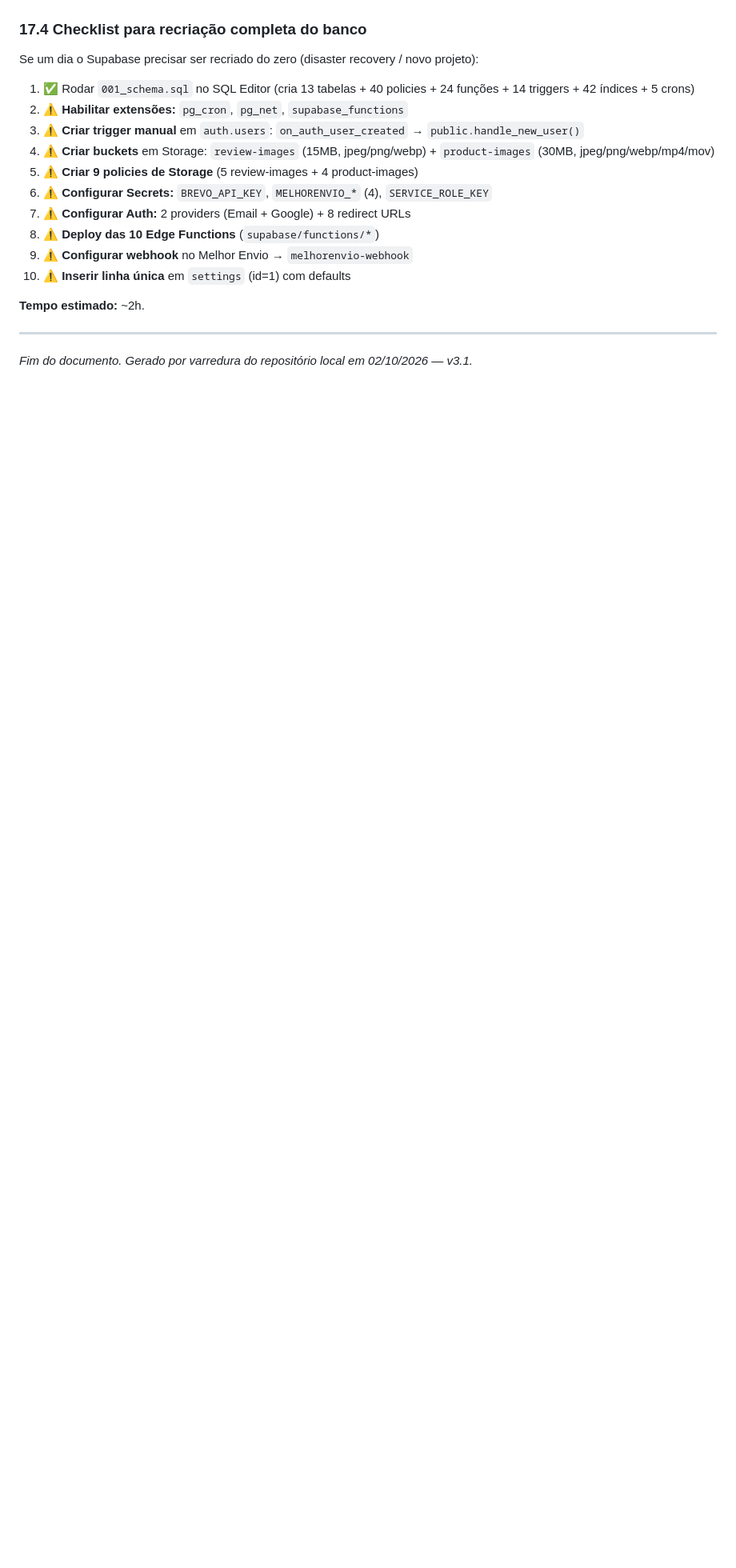
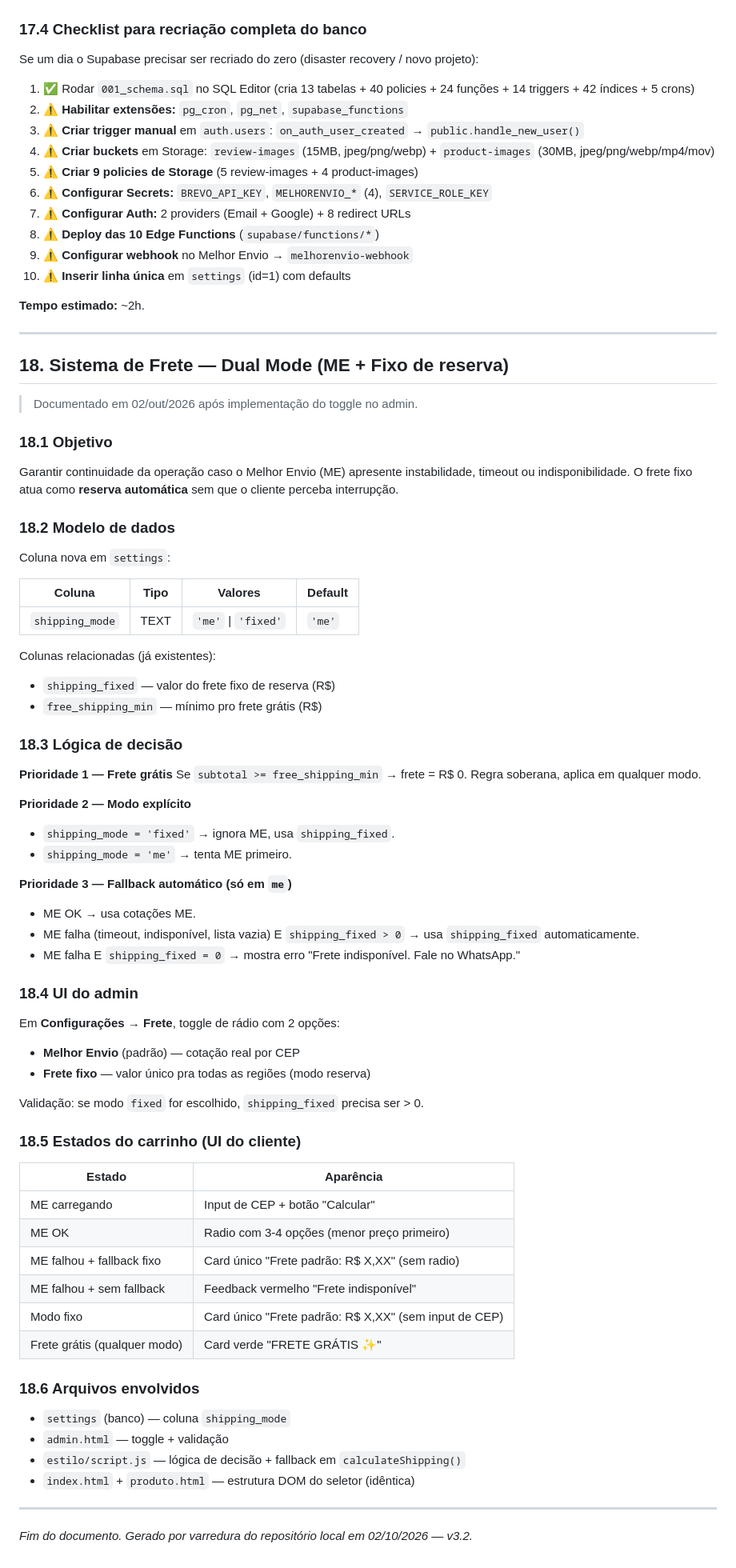
Before and after one commit to arjunagion/use-gemas, a Markdown page: PROJETO-MESTRE.md, the part around one of its changes. Shown at 80% size. GitHub-like rendering; blank space fills up the shorter version.

Commit message:
docs: PROJETO-MESTRE v3.2 (seção 18 frete dual-mode + ADR 13)

```diff
--- a/PROJETO-MESTRE.md
+++ b/PROJETO-MESTRE.md
@@ -780,4 +782,66 @@ Se um dia o Supabase precisar ser recriado do zero (disaster recovery / novo pro
 
 ---
 
-*Fim do documento. Gerado por varredura do repositório local em 02/10/2026 — v3.1.*
+## 18. Sistema de Frete — Dual Mode (ME + Fixo de reserva)
+
+> Documentado em 02/out/2026 após implementação do toggle no admin.
+
+### 18.1 Objetivo
+
+Garantir continuidade da operação caso o Melhor Envio (ME) apresente instabilidade, timeout ou indisponibilidade. O frete fixo atua como **reserva automática** sem que o cliente perceba interrupção.
+
+### 18.2 Modelo de dados
+
+Coluna nova em `settings`:
+
+| Coluna | Tipo | Valores | Default |
+|---|---|---|---|
+| `shipping_mode` | TEXT | `'me'` \| `'fixed'` | `'me'` |
+
+Colunas relacionadas (já existentes):
+- `shipping_fixed` — valor do frete fixo de reserva (R$)
+- `free_shipping_min` — mínimo pro frete grátis (R$)
+
+### 18.3 Lógica de decisão
+
+**Prioridade 1 — Frete grátis**
+Se `subtotal >= free_shipping_min` → frete = R$ 0. Regra soberana, aplica em qualquer modo.
+
+**Prioridade 2 — Modo explícito**
+- `shipping_mode = 'fixed'` → ignora ME, usa `shipping_fixed`.
+- `shipping_mode = 'me'` → tenta ME primeiro.
+
+**Prioridade 3 — Fallback automático (só em `me`)**
+- ME OK → usa cotações ME.
+- ME falha (timeout, indisponível, lista vazia) E `shipping_fixed > 0` → usa `shipping_fixed` automaticamente.
+- ME falha E `shipping_fixed = 0` → mostra erro "Frete indisponível. Fale no WhatsApp."
+
+### 18.4 UI do admin
+
+Em **Configurações → Frete**, toggle de rádio com 2 opções:
+- **Melhor Envio** (padrão) — cotação real por CEP
+- **Frete fixo** — valor único pra todas as regiões (modo reserva)
+
+Validação: se modo `fixed` for escolhido, `shipping_fixed` precisa ser > 0.
+
+### 18.5 Estados do carrinho (UI do cliente)
+
+| Estado | Aparência |
+|---|---|
+| ME carregando | Input de CEP + botão "Calcular" |
+| ME OK | Radio com 3-4 opções (menor preço primeiro) |
+| ME falhou + fallback fixo | Card único "Frete padrão: R$ X,XX" (sem radio) |
+| ME falhou + sem fallback | Feedback vermelho "Frete indisponível" |
+| Modo fixo | Card único "Frete padrão: R$ X,XX" (sem input de CEP) |
+| Frete grátis (qualquer modo) | Card verde "FRETE GRÁTIS ✨" |
+
+### 18.6 Arquivos envolvidos
+
+- `settings` (banco) — coluna `shipping_mode`
+- `admin.html` — toggle + validação
+- `estilo/script.js` — lógica de decisão + fallback em `calculateShipping()`
+- `index.html` + `produto.html` — estrutura DOM do seletor (idêntica)
+
+---
+
+*Fim do documento. Gerado por varredura do repositório local em 02/10/2026 — v3.2.*
```
Also changed, not shown: other parts of PROJETO-MESTRE.md (+6 -4 lines).
